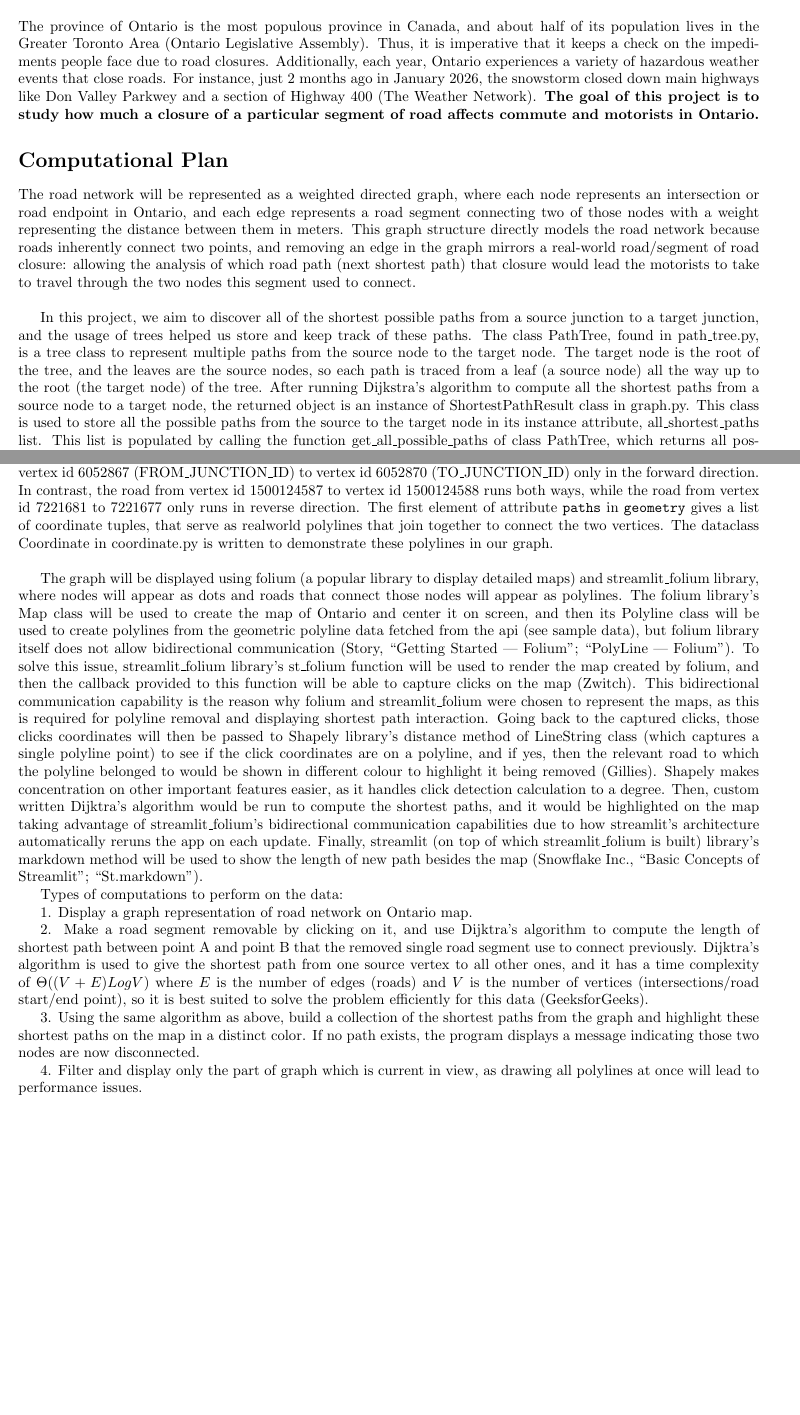
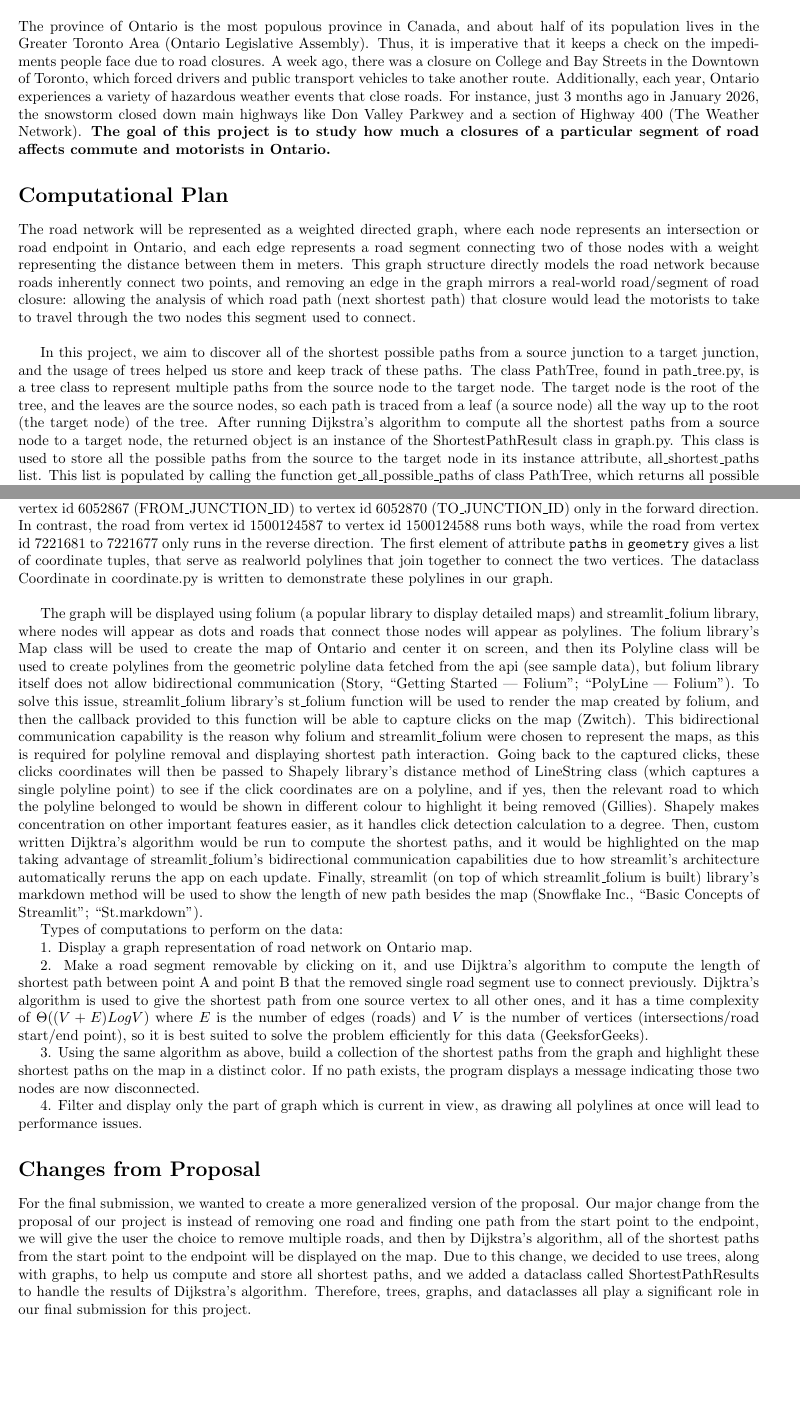
Before and after one commit to Fayiz-A/TreeGraphDataAssignment, a LaTeX document (project_proposal.tex): two parts of pages 1 and 3 of 4 before the commit and two parts of pages 1 and 3 of 5 after it, joined at a grey line, cut so that both start at the same text, the shorter picture padded with empty space. Compiled offline with pdfLaTeX.

Commit message:
Changes in the introduction, changes from review 1, and added changes from proposal section.

```diff
--- a/project_proposal.tex
+++ b/project_proposal.tex
@@ -16,13 +16,13 @@
 \par
 Transportation networks rely on interconnected highways, roads, bridges, and tunnels. These networks are always vulnerable to construction closures, accidents, and natural disasters, which could affect the structure or even connectivity of the road network. Each year, numerous cities are threatened by natural disasters that could temporarily close down  significant routes. When these routes become unusable, people may not have access to fundamental necessities, such as hospitals and food providers. Therefore, it is important to study transportation networks to prevent an area from being isolated from the rest of its city during emergencies, or even if an isolation does not happen, then to understand how deep would the impact of a road segment closure for emergency/construction reasons be on motorists. This predictive analysis would help prepare the province better and take proactive measures to minimize the impacts of road closures. This goal motivates us to develop a tool to deeply analyze road networks: in particular to use technology and computer science to analyze how road closure would impact travel.
 \\\\
-The province of Ontario is the most populous province in Canada, and about half of its population lives in the Greater Toronto Area (Ontario Legislative Assembly). Thus, it is imperative that it keeps a check on the impediments people face due to road closures. Additionally, each year, Ontario experiences a variety of hazardous weather events that close roads. For instance, just 2 months ago in January 2026, the snowstorm closed down main highways like Don Valley Parkwey and a section of Highway 400 (The Weather  Network). \textbf{The goal of this project is to study how much a closure of a particular segment of road affects commute and motorists in Ontario.}
+The province of Ontario is the most populous province in Canada, and about half of its population lives in the Greater Toronto Area (Ontario Legislative Assembly). Thus, it is imperative that it keeps a check on the impediments people face due to road closures. A week ago, there was a closure on College and Bay Streets in the Downtown of Toronto, which forced drivers and public transport vehicles to take another route. Additionally, each year, Ontario experiences a variety of hazardous weather events that close roads. For instance, just 3 months ago in January 2026, the snowstorm closed down main highways like Don Valley Parkwey and a section of Highway 400 (The Weather  Network). \textbf{The goal of this project is to study how much a closures of a particular segment of road affects commute and motorists in Ontario.}
 
 \section*{Computational Plan}
 
 The road network will be represented as a weighted directed graph, where each node represents an intersection or road endpoint in Ontario, and each edge represents a road segment connecting two of those nodes with a weight representing the distance between them in meters. This graph structure directly models the road network because roads inherently connect two points, and removing an edge in the graph mirrors a real-world road/segment of road closure: allowing the analysis of which road path (next shortest path) that closure would lead the motorists to take to travel through the two nodes this segment used to connect. \\
 
-In this project, we aim to discover all of the shortest possible paths from a source junction to a target junction, and the usage of trees helped us store and keep track of these paths. The class PathTree, found in path\_tree.py,  is a tree class to represent multiple paths from the source node to the target node. The target node is the root of the tree, and the leaves are the source nodes, so each path is traced from a leaf (a source node) all the way up to the root (the target node) of the tree. After running Dijkstra’s algorithm to compute all the shortest paths from a source node to a target node, the returned object is an instance of ShortestPathResult class in graph.py. This class is used to store all the possible paths from the source to the target node in its instance attribute, all\_shortest\_paths list. This list is populated by calling the function get\_all\_possible\_paths of class PathTree, which returns all possible paths after the PathTree tree has been built by Dijkstra algorithm. All paths in this list have the shortest length from the source to the target node, which is stored in the instance attribute of ShortestPathResult class, length. \\
+In this project, we aim to discover all of the shortest possible paths from a source junction to a target junction, and the usage of trees helped us store and keep track of these paths. The class PathTree, found in path\_tree.py,  is a tree class to represent multiple paths from the source node to the target node. The target node is the root of the tree, and the leaves are the source nodes, so each path is traced from a leaf (a source node) all the way up to the root (the target node) of the tree. After running Dijkstra’s algorithm to compute all the shortest paths from a source node to a target node, the returned object is an instance of the ShortestPathResult class in graph.py. This class is used to store all the possible paths from the source to the target node in its instance attribute, all\_shortest\_paths list. This list is populated by calling the function get\_all\_possible\_paths of class PathTree, which returns all possible paths after the PathTree tree has been built by Dijkstra algorithm. All paths in this list have the shortest length from the source to the target node, which is stored in the instance attribute of the ShortestPathResult class, length. \\
 
 The dataset to be used is the Ontario Road Network from Ontario Ministry of Natural Resources, available at \url{https://geohub.lio.gov.on.ca/datasets/mnrf::ontario-road-network-orn-road-net-element/about} (Ontario Ministry of Natural Resource). As of March 2, 2026 11:54 pm, this dataset contains 1,119,553 edges (roads) where a bidirectional road is counted as two different edges. It also contains 433,478 unique nodes. It is updated weekly, so the plan is to fetch data from this API in the project, so that the data is not stale.
 The following piece of JSON, with similar fields, whose example has been demonstrated already in it, and unneeded metadata in response being omitted for brevity, obtained by hitting one of paginated api \url{https://ws.lioservices.lrc.gov.on.ca/arcgis2/rest/services/LIO_OPEN_DATA/LIO_Open09/MapServer/0/query?outFields=OGF_ID,FROM_JUNCTION_ID,TO_JUNCTION_ID,LENGTH,DIRECTION_OF_TRAFFIC_FLOW,OBJECTID&returnGeometry=true&outSR=4326&f=json&where=OBJECTID%20%3C%2047770000} is:
@@ -80,10 +80,10 @@ The following piece of JSON, with similar fields, whose example has been demonst
 
 \end{verbatim}
 
-Extracted from documentation of this API, the following information about this JSON is important to note (Ontario Ministry of Natural Resources 16, 59). The JSON here shows that road with object id 47769570 runs from vertex id 6052867 (FROM\_JUNCTION\_ID) to vertex id 6052870 (TO\_JUNCTION\_ID) only in the forward direction. In contrast, the road from vertex id 1500124587 to vertex id 1500124588 runs both ways, while the road from vertex id 7221681 to 7221677 only runs in reverse direction. The first element of attribute \texttt{paths} in \texttt{geometry} gives a list of coordinate tuples, that serve as realworld polylines that join together to connect the two vertices. The dataclass Coordinate in coordinate.py is written to demonstrate these polylines in our graph.  \\
+Extracted from documentation of this API, the following information about this JSON is important to note (Ontario Ministry of Natural Resources 16, 59). The JSON here shows that road with object id 47769570 runs from vertex id 6052867 (FROM\_JUNCTION\_ID) to vertex id 6052870 (TO\_JUNCTION\_ID) only in the forward direction. In contrast, the road from vertex id 1500124587 to vertex id 1500124588 runs both ways, while the road from vertex id 7221681 to 7221677 only runs in the reverse direction. The first element of attribute \texttt{paths} in \texttt{geometry} gives a list of coordinate tuples, that serve as realworld polylines that join together to connect the two vertices. The dataclass Coordinate in coordinate.py is written to demonstrate these polylines in our graph.  \\
 
 
-The graph will be displayed using folium (a popular library to display detailed maps) and streamlit\_folium library, where nodes will appear as dots and roads that connect those nodes will appear as polylines. The folium library's Map class will be used to create the map of Ontario and center it on screen, and then its Polyline class will be used to create polylines from the geometric polyline data fetched from the api (see sample data), but folium library itself does not allow bidirectional communication (Story, “Getting Started — Folium”; “PolyLine — Folium”). To solve this issue, streamlit\_folium library's st\_folium function will be used to render the map created by folium, and then the callback provided to this function will be able to capture clicks on the map (Zwitch). This bidirectional communication capability is the reason why folium and streamlit\_folium were chosen to represent the maps, as this is required for polyline removal and displaying shortest path interaction. Going back to the captured clicks, those clicks coordinates will then be passed to Shapely library's distance method of LineString class (which captures a single polyline point) to see if the click coordinates are on a polyline, and if yes, then the relevant road to which the polyline belonged to would be shown in different colour to highlight it being removed (Gillies). Shapely makes concentration on other important features easier, as it handles click detection calculation to a degree. Then, custom written Dijktra's algorithm would be run to compute the shortest paths, and it would be highlighted on the map taking advantage of streamlit\_folium's bidirectional communication capabilities due to how streamlit's architecture automatically reruns the app on each update. Finally, streamlit (on top of which streamlit\_folium is built) library's markdown method will be used to show the length of new path besides the map (Snowflake Inc., “Basic Concepts of Streamlit”; “St.markdown”).
+The graph will be displayed using folium (a popular library to display detailed maps) and streamlit\_folium library, where nodes will appear as dots and roads that connect those nodes will appear as polylines. The folium library's Map class will be used to create the map of Ontario and center it on screen, and then its Polyline class will be used to create polylines from the geometric polyline data fetched from the api (see sample data), but folium library itself does not allow bidirectional communication (Story, “Getting Started — Folium”; “PolyLine — Folium”). To solve this issue, streamlit\_folium library's st\_folium function will be used to render the map created by folium, and then the callback provided to this function will be able to capture clicks on the map (Zwitch). This bidirectional communication capability is the reason why folium and streamlit\_folium were chosen to represent the maps, as this is required for polyline removal and displaying shortest path interaction. Going back to the captured clicks, these clicks coordinates will then be passed to Shapely library's distance method of LineString class (which captures a single polyline point) to see if the click coordinates are on a polyline, and if yes, then the relevant road to which the polyline belonged to would be shown in different colour to highlight it being removed (Gillies). Shapely makes concentration on other important features easier, as it handles click detection calculation to a degree. Then, custom written Dijktra's algorithm would be run to compute the shortest paths, and it would be highlighted on the map taking advantage of streamlit\_folium's bidirectional communication capabilities due to how streamlit's architecture automatically reruns the app on each update. Finally, streamlit (on top of which streamlit\_folium is built) library's markdown method will be used to show the length of new path besides the map (Snowflake Inc., “Basic Concepts of Streamlit”; “St.markdown”).
 
 Types of computations to perform on the data:
 
@@ -96,6 +96,9 @@ point B that the removed single road segment use to connect previously. Dijktra'
 
 4. Filter and display only the part of graph which is current in view, as drawing all polylines at once will lead to performance issues.
 
+\section*{Changes from Proposal}
+
+For the final submission, we wanted to create a more generalized version of the proposal. Our major change from the proposal of our project is instead of removing one road and finding one path from the start point to the endpoint, we will give the user the choice to remove multiple roads, and then by Dijkstra's algorithm, all of the shortest paths from the start point to the endpoint will be displayed on the map. Due to this change, we decided to use trees, along with graphs, to help us compute and store all shortest paths, and we added a dataclass called ShortestPathResults to handle the results of Dijkstra's algorithm. Therefore, trees, graphs, and dataclasses all play a significant role in our final submission for this project.
 
 \section*{References}
 
```
